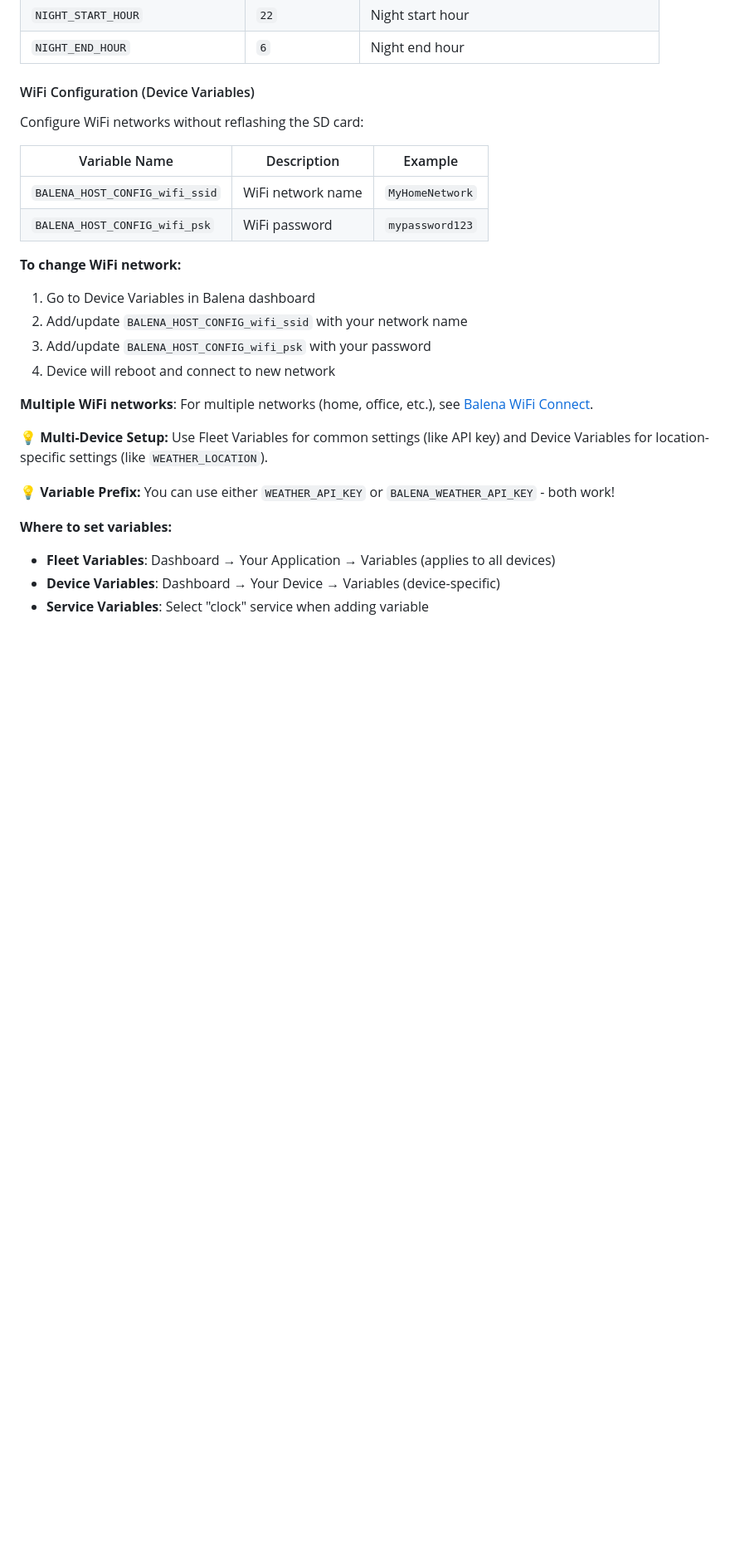
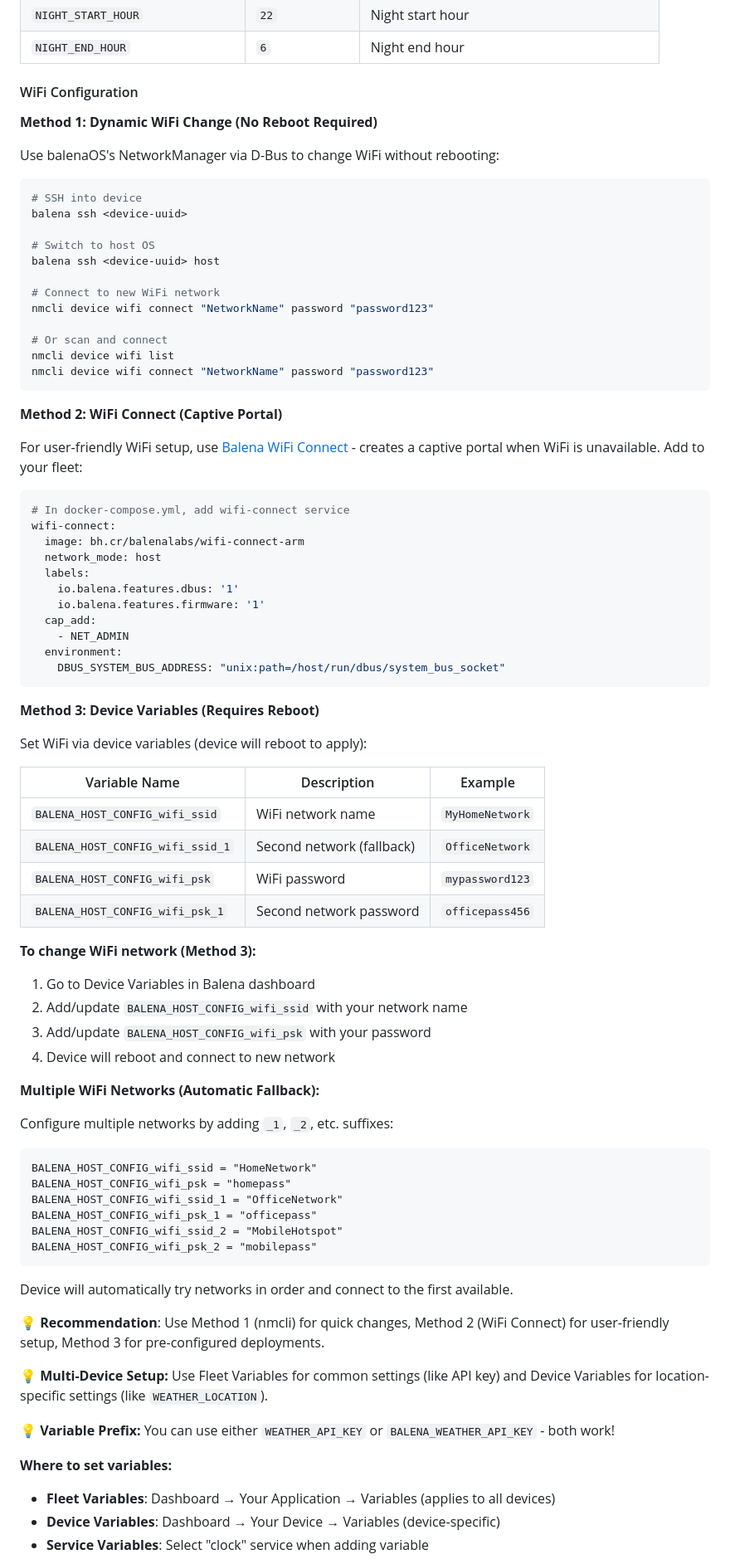
Before and after one commit to AhsenBaig-boilerplate/rpi-digital-clock, a Markdown page: README.md, the part around the change. Shown at 83% size. Drawn GitHub-style; blank space fills up the shorter version.

Commit message:
v1.4.123: Add dynamic WiFi configuration methods
- Method 1: nmcli via SSH for instant WiFi changes (no reboot)
- Method 2: WiFi Connect service for captive portal setup
- Method 3: Device variables for pre-configured networks (requires reboot)
- Added multiple WiFi network configuration with fallback
- Document automatic network switching with _1, _2 suffixes
- Recommend best method for different use cases

````diff
--- a/README.md
+++ b/README.md
@@ -129,22 +129,78 @@ After deployment, you **must** configure variables in your balena dashboard. The
 | `NIGHT_START_HOUR` | `22` | Night start hour |
 | `NIGHT_END_HOUR` | `6` | Night end hour |
 
-#### WiFi Configuration (Device Variables)
+#### WiFi Configuration
 
-Configure WiFi networks without reflashing the SD card:
+**Method 1: Dynamic WiFi Change (No Reboot Required)**
+
+Use balenaOS's NetworkManager via D-Bus to change WiFi without rebooting:
+
+```bash
+# SSH into device
+balena ssh <device-uuid>
+
+# Switch to host OS
+balena ssh <device-uuid> host
+
+# Connect to new WiFi network
+nmcli device wifi connect "NetworkName" password "password123"
+
+# Or scan and connect
+nmcli device wifi list
+nmcli device wifi connect "NetworkName" password "password123"
+```
+
+**Method 2: WiFi Connect (Captive Portal)**
+
+For user-friendly WiFi setup, use [Balena WiFi Connect](https://github.com/balena-io/wifi-connect) - creates a captive portal when WiFi is unavailable. Add to your fleet:
+
+```yaml
+# In docker-compose.yml, add wifi-connect service
+wifi-connect:
+  image: bh.cr/balenalabs/wifi-connect-arm
+  network_mode: host
+  labels:
+    io.balena.features.dbus: '1'
+    io.balena.features.firmware: '1'
+  cap_add:
+    - NET_ADMIN
+  environment:
+    DBUS_SYSTEM_BUS_ADDRESS: "unix:path=/host/run/dbus/system_bus_socket"
+```
+
+**Method 3: Device Variables (Requires Reboot)**
+
+Set WiFi via device variables (device will reboot to apply):
 
 | Variable Name | Description | Example |
 |--------------|-------------|---------|
 | `BALENA_HOST_CONFIG_wifi_ssid` | WiFi network name | `MyHomeNetwork` |
+| `BALENA_HOST_CONFIG_wifi_ssid_1` | Second network (fallback) | `OfficeNetwork` |
 | `BALENA_HOST_CONFIG_wifi_psk` | WiFi password | `mypassword123` |
+| `BALENA_HOST_CONFIG_wifi_psk_1` | Second network password | `officepass456` |
 
-**To change WiFi network:**
+**To change WiFi network (Method 3):**
 1. Go to Device Variables in Balena dashboard
 2. Add/update `BALENA_HOST_CONFIG_wifi_ssid` with your network name
 3. Add/update `BALENA_HOST_CONFIG_wifi_psk` with your password
 4. Device will reboot and connect to new network
 
-**Multiple WiFi networks**: For multiple networks (home, office, etc.), see [Balena WiFi Connect](https://github.com/balena-io/wifi-connect).
+**Multiple WiFi Networks (Automatic Fallback):**
+
+Configure multiple networks by adding `_1`, `_2`, etc. suffixes:
+
+```
+BALENA_HOST_CONFIG_wifi_ssid = "HomeNetwork"
+BALENA_HOST_CONFIG_wifi_psk = "homepass"
+BALENA_HOST_CONFIG_wifi_ssid_1 = "OfficeNetwork"
+BALENA_HOST_CONFIG_wifi_psk_1 = "officepass"
+BALENA_HOST_CONFIG_wifi_ssid_2 = "MobileHotspot"
+BALENA_HOST_CONFIG_wifi_psk_2 = "mobilepass"
+```
+
+Device will automatically try networks in order and connect to the first available.
+
+💡 **Recommendation**: Use Method 1 (nmcli) for quick changes, Method 2 (WiFi Connect) for user-friendly setup, Method 3 for pre-configured deployments.
 
 💡 **Multi-Device Setup:** Use Fleet Variables for common settings (like API key) and Device Variables for location-specific settings (like `WEATHER_LOCATION`).
 
````
